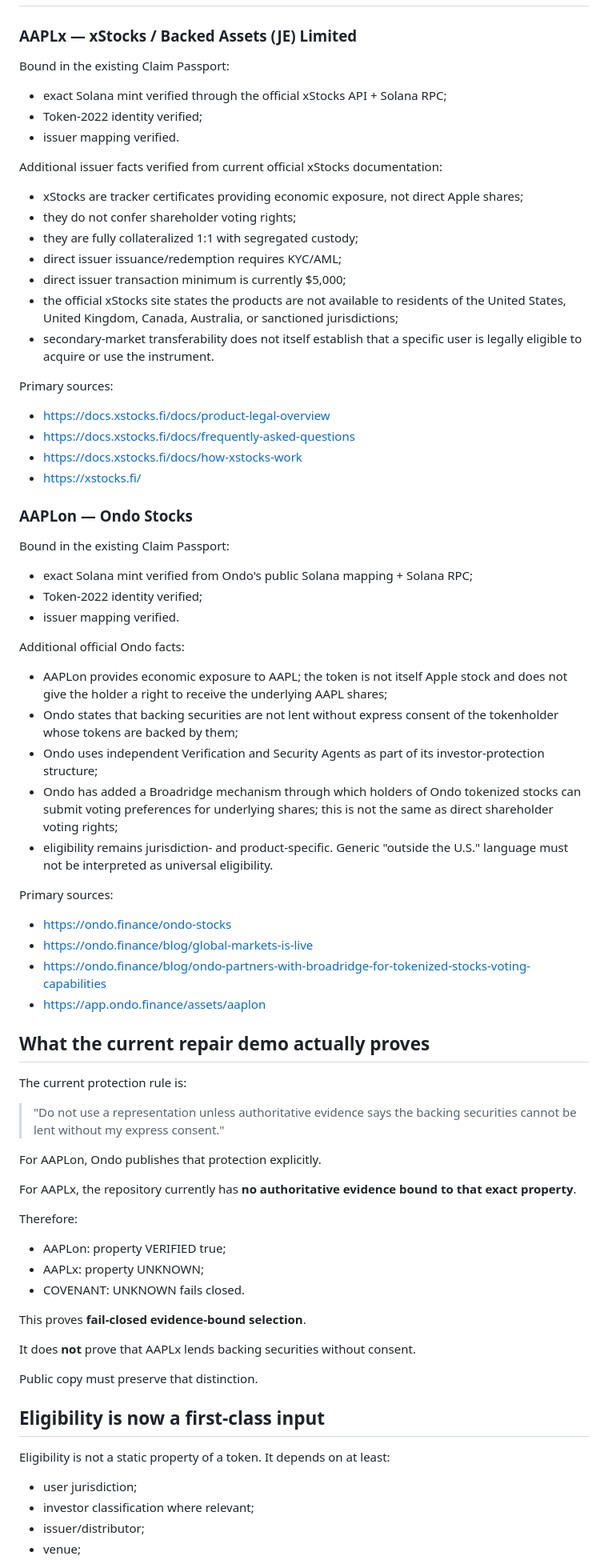
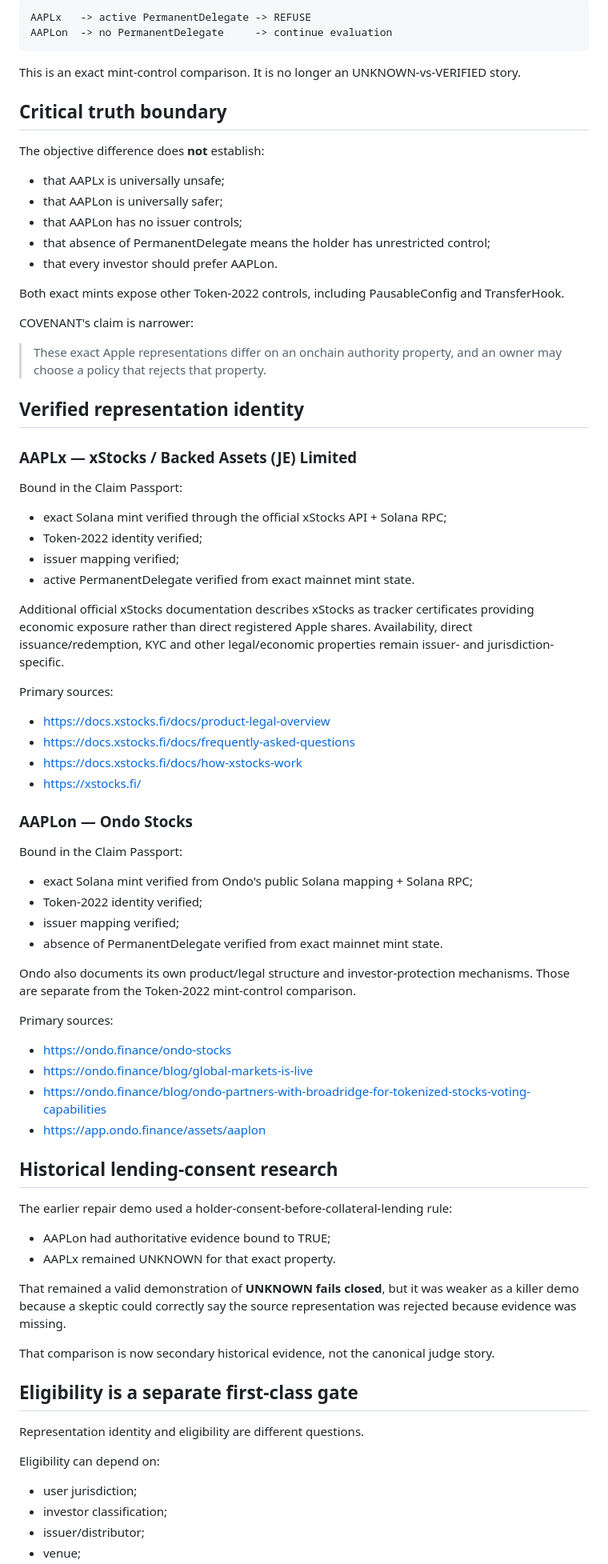
Before and after one commit to Faadil1/covenant, a Markdown page: research/REPRESENTATION-REALITY-AUDIT-V1.md, the part around one of its changes. Shown at 80% size. Drawn GitHub-style.

Commit message:
research: promote objective Apple permanent delegate difference

````diff
--- a/research/REPRESENTATION-REALITY-AUDIT-V1.md
+++ b/research/REPRESENTATION-REALITY-AUDIT-V1.md
@@ -16,21 +87,38 @@ Apple remains a reference case, not the product boundary.
+```
+AAPLx   -> active PermanentDelegate -> REFUSE
+AAPLon  -> no PermanentDelegate     -> continue evaluation
+```
+
+This is an exact mint-control comparison. It is no longer an UNKNOWN-vs-VERIFIED story.
+
+## Critical truth boundary
+
+The objective difference does **not** establish:
+
+- that AAPLx is universally unsafe;
+- that AAPLon is universally safer;
+- that AAPLon has no issuer controls;
+- that absence of PermanentDelegate means the holder has unrestricted control;
+- that every investor should prefer AAPLon.
+
+Both exact mints expose other Token-2022 controls, including PausableConfig and TransferHook.
+
+COVENANT's claim is narrower:
+
+> These exact Apple representations differ on an onchain authority property, and an owner may choose a policy that rejects that property.
+
+## Verified representation identity
 
 ### AAPLx — xStocks / Backed Assets (JE) Limited
 
-Bound in the existing Claim Passport:
+Bound in the Claim Passport:
 
 - exact Solana mint verified through the official xStocks API + Solana RPC;
 - Token-2022 identity verified;
-- issuer mapping verified.
+- issuer mapping verified;
+- active PermanentDelegate verified from exact mainnet mint state.
 
-Additional issuer facts verified from current official xStocks documentation:
-
-- xStocks are tracker certificates providing economic exposure, not direct Apple shares;
-- they do not confer shareholder voting rights;
-- they are fully collateralized 1:1 with segregated custody;
-- direct issuer issuance/redemption requires KYC/AML;
-- direct issuer transaction minimum is currently $5,000;
-- the official xStocks site states the products are not available to residents of the United States, United Kingdom, Canada, Australia, or sanctioned jurisdictions;
-- secondary-market transferability does not itself establish that a specific user is legally eligible to acquire or use the instrument.
+Additional official xStocks documentation describes xStocks as tracker certificates providing economic exposure rather than direct registered Apple shares. Availability, direct issuance/redemption, KYC and other legal/economic properties remain issuer- and jurisdiction-specific.
 
 Primary sources:
 
@@ -41,19 +129,14 @@ Primary sources:
 
 ### AAPLon — Ondo Stocks
 
-Bound in the existing Claim Passport:
+Bound in the Claim Passport:
 
 - exact Solana mint verified from Ondo's public Solana mapping + Solana RPC;
 - Token-2022 identity verified;
-- issuer mapping verified.
+- issuer mapping verified;
+- absence of PermanentDelegate verified from exact mainnet mint state.
 
-Additional official Ondo facts:
-
-- AAPLon provides economic exposure to AAPL; the token is not itself Apple stock and does not give the holder a right to receive the underlying AAPL shares;
-- Ondo states that backing securities are not lent without express consent of the tokenholder whose tokens are backed by them;
-- Ondo uses independent Verification and Security Agents as part of its investor-protection structure;
-- Ondo has added a Broadridge mechanism through which holders of Ondo tokenized stocks can submit voting preferences for underlying shares; this is not the same as direct shareholder voting rights;
-- eligibility remains jurisdiction- and product-specific. Generic "outside the U.S." language must not be interpreted as universal eligibility.
+Ondo also documents its own product/legal structure and investor-protection mechanisms. Those are separate from the Token-2022 mint-control comparison.
 
 Primary sources:
 
@@ -62,33 +145,24 @@ Primary sources:
 - https://ondo.finance/blog/ondo-partners-with-broadridge-for-tokenized-stocks-voting-capabilities
 - https://app.ondo.finance/assets/aaplon
 
-## What the current repair demo actually proves
+## Historical lending-consent research
 
-The current protection rule is:
+The earlier repair demo used a holder-consent-before-collateral-lending rule:
 
-> "Do not use a representation unless authoritative evidence says the backing securities cannot be lent without my express consent."
+- AAPLon had authoritative evidence bound to TRUE;
+- AAPLx remained UNKNOWN for that exact property.
 
-For AAPLon, Ondo publishes that protection explicitly.
+That remained a valid demonstration of **UNKNOWN fails closed**, but it was weaker as a killer demo because a skeptic could correctly say the source representation was rejected because evidence was missing.
 
-For AAPLx, the repository currently has **no authoritative evidence bound to that exact property**.
+That comparison is now secondary historical evidence, not the canonical judge story.
 
-Therefore:
+## Eligibility is a separate first-class gate
 
-- AAPLon: property VERIFIED true;
-- AAPLx: property UNKNOWN;
-- COVENANT: UNKNOWN fails closed.
+Representation identity and eligibility are different questions.
 
-This proves **fail-closed evidence-bound selection**.
-
-It does **not** prove that AAPLx lends backing securities without consent.
-
-Public copy must preserve that distinction.
-
-## Eligibility is now a first-class input
-
-Eligibility is not a static property of a token. It depends on at least:
+Eligibility can depend on:
 
 - user jurisdiction;
-- investor classification where relevant;
+- investor classification;
 - issuer/distributor;
 - venue;
````
Also changed, not shown: other parts of research/REPRESENTATION-REALITY-AUDIT-V1.md (+97 -25 lines).
